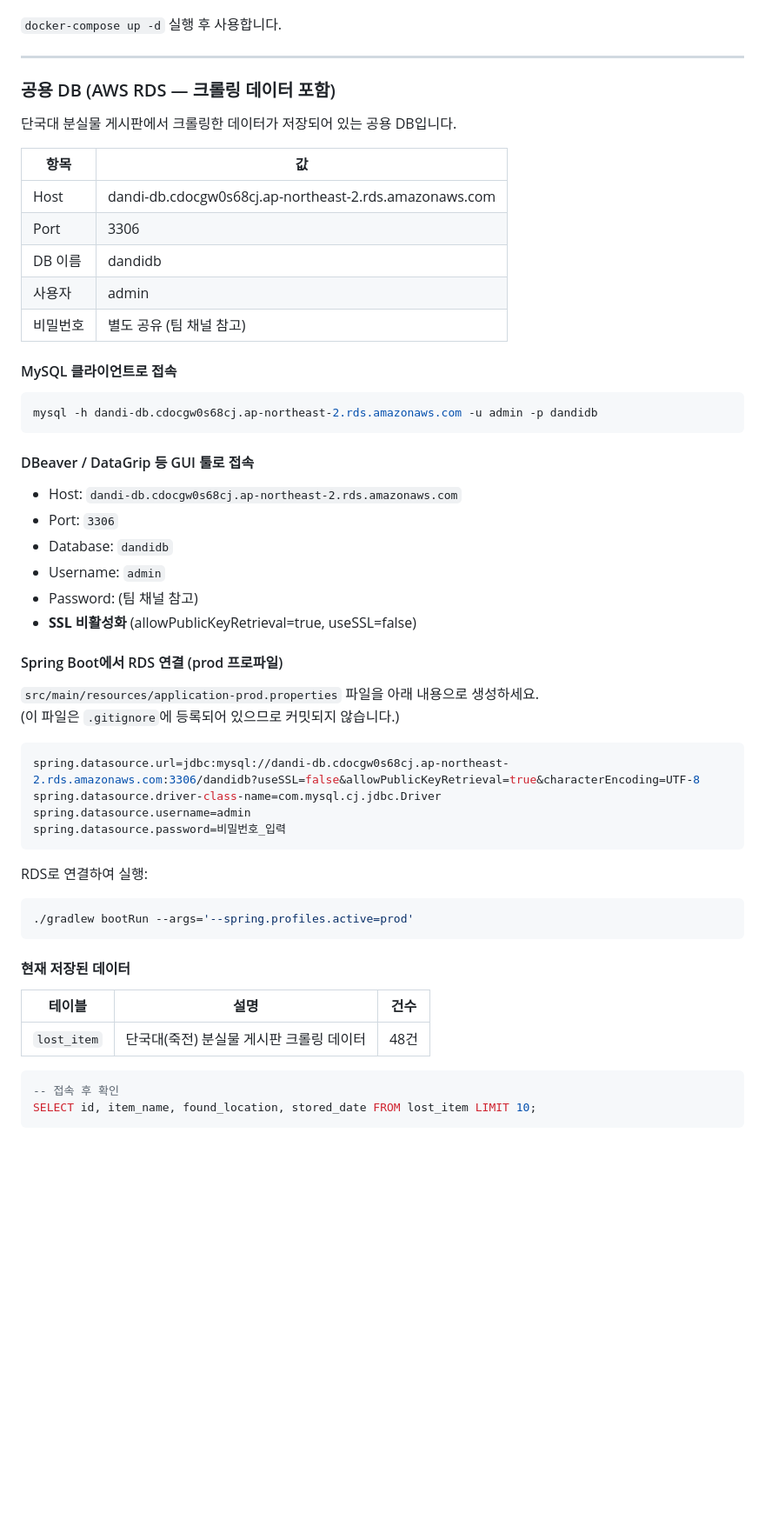
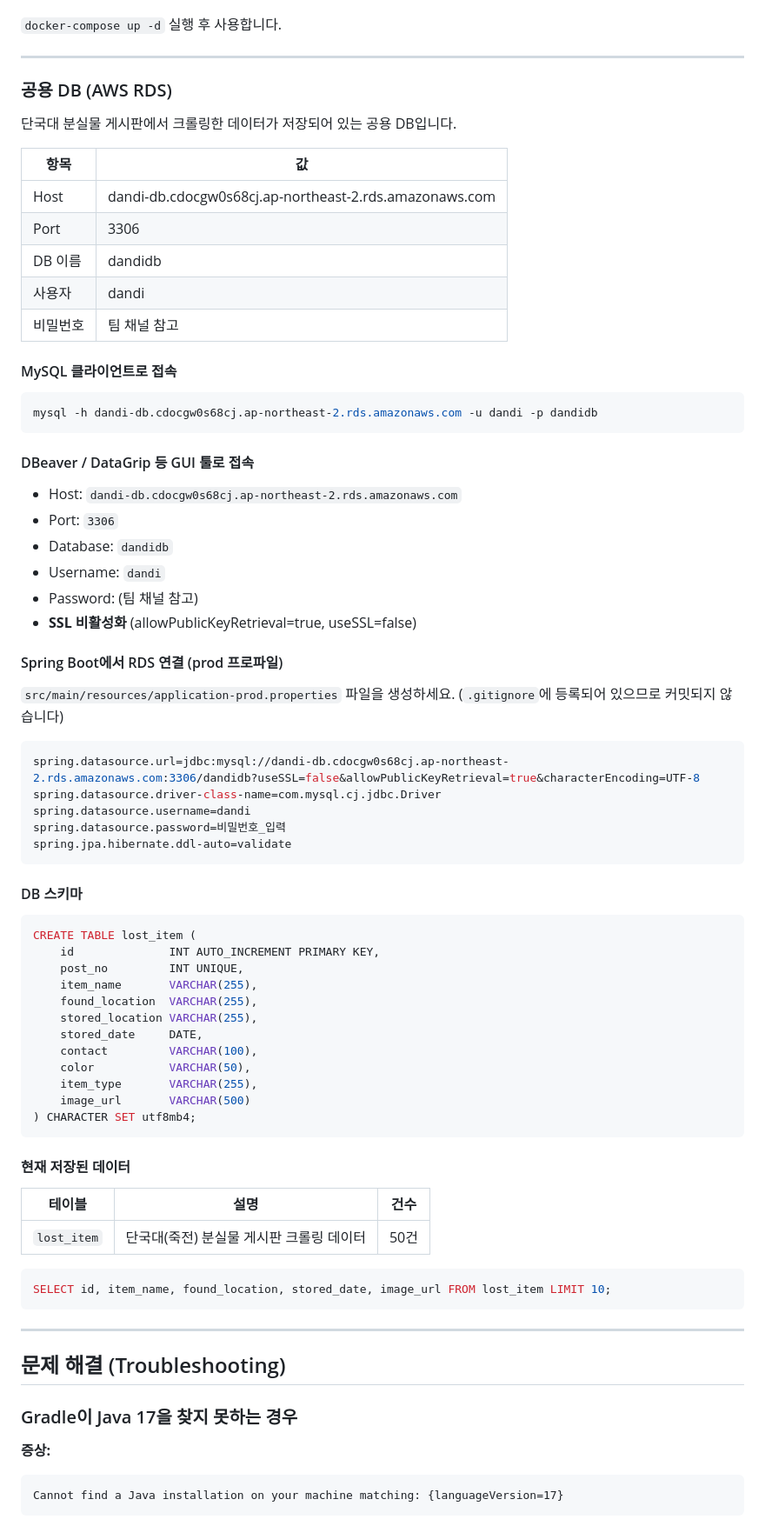
Before and after one commit to CraneHak/DANDI_lost_and_found_program_management, a Markdown page: README.md, the part around one of its changes. Shown at 87% size. Drawn GitHub-style; blank space fills up the shorter version.

Commit message:
README 업데이트 (RDS 연결, DB 스키마, 브랜치 구조 안내)

````diff
--- a/README.md
+++ b/README.md
@@ -157,7 +144,7 @@ bash: gradlew.bat: command not found
 
 ---
 
-### 공용 DB (AWS RDS — 크롤링 데이터 포함)
+### 공용 DB (AWS RDS)
 
 단국대 분실물 게시판에서 크롤링한 데이터가 저장되어 있는 공용 DB입니다.
 
@@ -166,13 +153,13 @@ bash: gradlew.bat: command not found
 | Host | dandi-db.cdocgw0s68cj.ap-northeast-2.rds.amazonaws.com |
 | Port | 3306 |
 | DB 이름 | dandidb |
-| 사용자 | admin |
-| 비밀번호 | 별도 공유 (팀 채널 참고) |
+| 사용자 | dandi |
+| 비밀번호 | 팀 채널 참고 |
 
 #### MySQL 클라이언트로 접속
 
 ```bash
-mysql -h dandi-db.cdocgw0s68cj.ap-northeast-2.rds.amazonaws.com -u admin -p dandidb
+mysql -h dandi-db.cdocgw0s68cj.ap-northeast-2.rds.amazonaws.com -u dandi -p dandidb
 ```
 
 #### DBeaver / DataGrip 등 GUI 툴로 접속
@@ -180,34 +167,58 @@ mysql -h dandi-db.cdocgw0s68cj.ap-northeast-2.rds.amazonaws.com -u admin -p dand
 - Host: `dandi-db.cdocgw0s68cj.ap-northeast-2.rds.amazonaws.com`
 - Port: `3306`
 - Database: `dandidb`
-- Username: `admin`
+- Username: `dandi`
 - Password: (팀 채널 참고)
 - **SSL 비활성화** (allowPublicKeyRetrieval=true, useSSL=false)
 
 #### Spring Boot에서 RDS 연결 (prod 프로파일)
 
-`src/main/resources/application-prod.properties` 파일을 아래 내용으로 생성하세요.
-(이 파일은 `.gitignore`에 등록되어 있으므로 커밋되지 않습니다.)
+`src/main/resources/application-prod.properties` 파일을 생성하세요.
+(`.gitignore`에 등록되어 있으므로 커밋되지 않습니다)
 
 ```properties
 spring.datasource.url=jdbc:mysql://dandi-db.cdocgw0s68cj.ap-northeast-2.rds.amazonaws.com:3306/dandidb?useSSL=false&allowPublicKeyRetrieval=true&characterEncoding=UTF-8
 spring.datasource.driver-class-name=com.mysql.cj.jdbc.Driver
-spring.datasource.username=admin
+spring.datasource.username=dandi
 spring.datasource.password=비밀번호_입력
+spring.jpa.hibernate.ddl-auto=validate
 ```
 
-RDS로 연결하여 실행:
+#### DB 스키마
 
-```bash
-./gradlew bootRun --args='--spring.profiles.active=prod'
+```sql
+CREATE TABLE lost_item (
+    id              INT AUTO_INCREMENT PRIMARY KEY,
+    post_no         INT UNIQUE,
+    item_name       VARCHAR(255),
+    found_location  VARCHAR(255),
+    stored_location VARCHAR(255),
+    stored_date     DATE,
+    contact         VARCHAR(100),
+    color           VARCHAR(50),
+    item_type       VARCHAR(255),
+    image_url       VARCHAR(500)
+) CHARACTER SET utf8mb4;
 ```
 
 #### 현재 저장된 데이터
 
 | 테이블 | 설명 | 건수 |
 |--------|------|------|
-| `lost_item` | 단국대(죽전) 분실물 게시판 크롤링 데이터 | 48건 |
+| `lost_item` | 단국대(죽전) 분실물 게시판 크롤링 데이터 | 50건 |
 
 ```sql
--- 접속 후 확인
-SELECT id, item_name, found_location, stored_date FROM lost_item LIMIT 10;
+SELECT id, item_name, found_location, stored_date, image_url FROM lost_item LIMIT 10;
+```
+
+---
+
+## 문제 해결 (Troubleshooting)
+
+### Gradle이 Java 17을 찾지 못하는 경우
+
+**증상:**
+```
+Cannot find a Java installation on your machine matching: {languageVersion=17}
+```
+
````
Also changed, not shown: other parts of README.md (+37 -41 lines).
